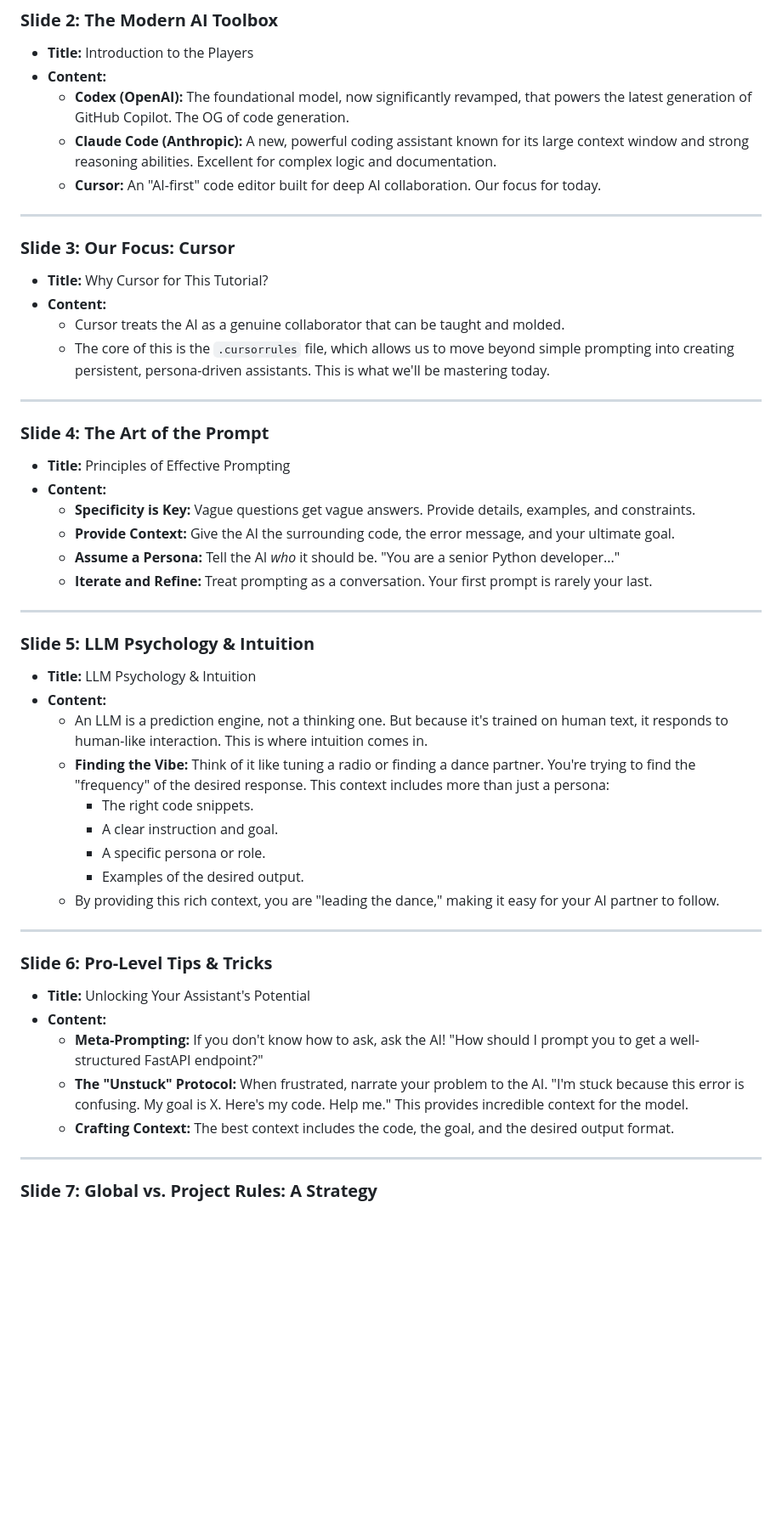
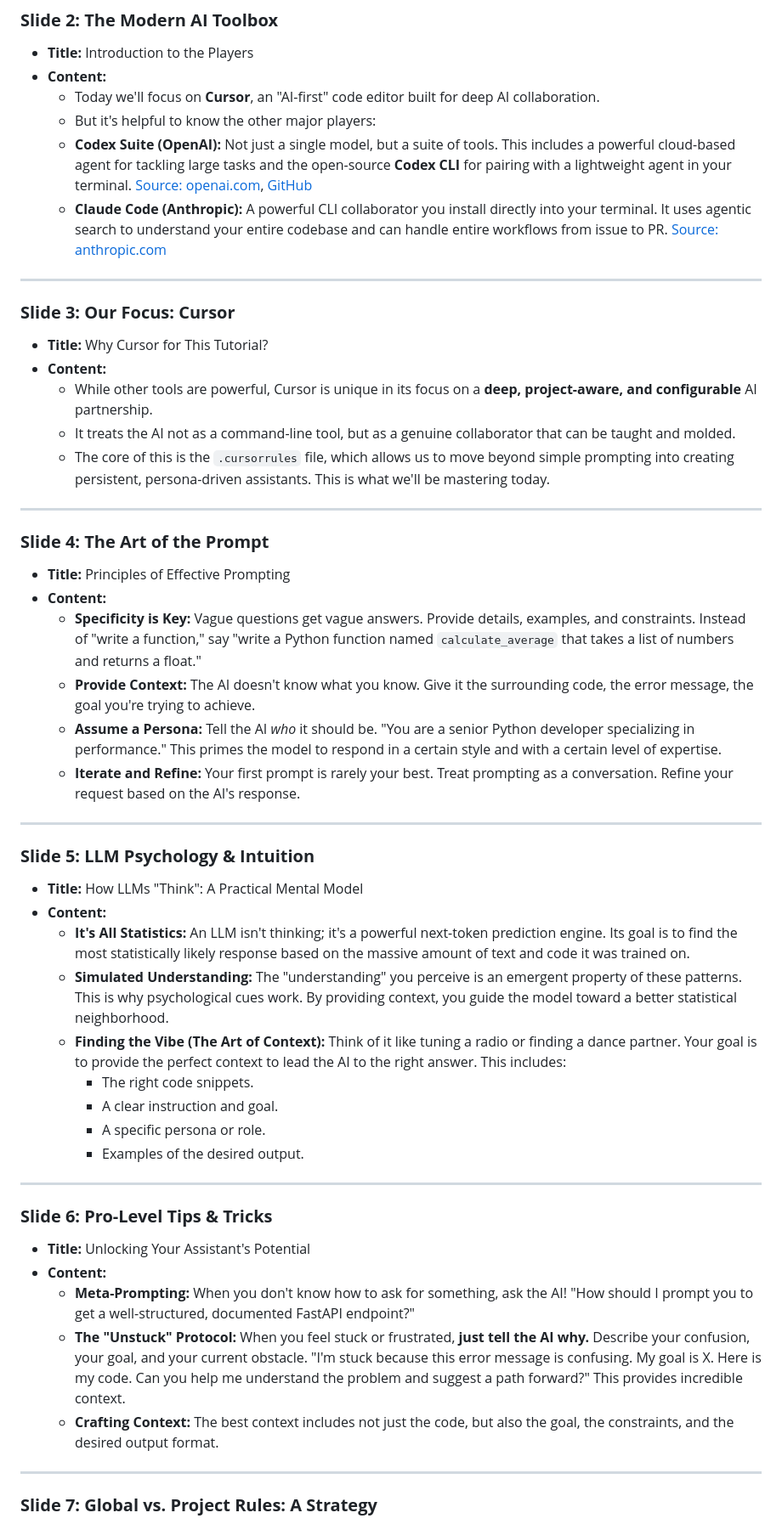
Before and after one commit to AntreasAntoniou/AI-assisted-development-crashcourse, a Markdown page: combined_workshop_slides.md, the part around the change printed below. Shown: that part at 85% size. Drawn GitHub-style; blank space fills up the shorter version.

```diff
--- a/combined_workshop_slides.md
+++ b/combined_workshop_slides.md
@@ -12,16 +12,18 @@
 ### **Slide 2: The Modern AI Toolbox**
 -   **Title:** Introduction to the Players
 -   **Content:**
-    -   **Codex (OpenAI):** The foundational model, now significantly revamped, that powers the latest generation of GitHub Copilot. The OG of code generation.
-    -   **Claude Code (Anthropic):** A new, powerful coding assistant known for its large context window and strong reasoning abilities. Excellent for complex logic and documentation.
-    -   **Cursor:** An "AI-first" code editor built for deep AI collaboration. Our focus for today.
+    -   Today we'll focus on **Cursor**, an "AI-first" code editor built for deep AI collaboration.
+    -   But it's helpful to know the other major players:
+    -   **Codex Suite (OpenAI):** Not just a single model, but a suite of tools. This includes a powerful cloud-based agent for tackling large tasks and the open-source **Codex CLI** for pairing with a lightweight agent in your terminal. [Source: openai.com](https://openai.com/codex), [GitHub](https://github.com/openai/codex)
+    -   **Claude Code (Anthropic):** A powerful CLI collaborator you install directly into your terminal. It uses agentic search to understand your entire codebase and can handle entire workflows from issue to PR. [Source: anthropic.com](https://www.anthropic.com/claude-code)
 
 ---
 
 ### **Slide 3: Our Focus: Cursor**
 -   **Title:** Why Cursor for This Tutorial?
 -   **Content:**
-    -   Cursor treats the AI as a genuine collaborator that can be taught and molded.
+    -   While other tools are powerful, Cursor is unique in its focus on a **deep, project-aware, and configurable** AI partnership.
+    -   It treats the AI not as a command-line tool, but as a genuine collaborator that can be taught and molded.
     -   The core of this is the `.cursorrules` file, which allows us to move beyond simple prompting into creating persistent, persona-driven assistants. This is what we'll be mastering today.
 
 ---
@@ -29,32 +31,32 @@
 ### **Slide 4: The Art of the Prompt**
 -   **Title:** Principles of Effective Prompting
 -   **Content:**
-    -   **Specificity is Key:** Vague questions get vague answers. Provide details, examples, and constraints.
-    -   **Provide Context:** Give the AI the surrounding code, the error message, and your ultimate goal.
-    -   **Assume a Persona:** Tell the AI *who* it should be. "You are a senior Python developer..."
-    -   **Iterate and Refine:** Treat prompting as a conversation. Your first prompt is rarely your last.
+    -   **Specificity is Key:** Vague questions get vague answers. Provide details, examples, and constraints. Instead of "write a function," say "write a Python function named `calculate_average` that takes a list of numbers and returns a float."
+    -   **Provide Context:** The AI doesn't know what you know. Give it the surrounding code, the error message, the goal you're trying to achieve.
+    -   **Assume a Persona:** Tell the AI *who* it should be. "You are a senior Python developer specializing in performance." This primes the model to respond in a certain style and with a certain level of expertise.
+    -   **Iterate and Refine:** Your first prompt is rarely your best. Treat prompting as a conversation. Refine your request based on the AI's response.
 
 ---
 
 ### **Slide 5: LLM Psychology & Intuition**
--   **Title:** LLM Psychology & Intuition
+-   **Title:** How LLMs "Think": A Practical Mental Model
 -   **Content:**
-    - An LLM is a prediction engine, not a thinking one. But because it's trained on human text, it responds to human-like interaction. This is where intuition comes in.
-    - **Finding the Vibe:** Think of it like tuning a radio or finding a dance partner. You're trying to find the "frequency" of the desired response. This context includes more than just a persona:
+    -   **It's All Statistics:** An LLM isn't thinking; it's a powerful next-token prediction engine. Its goal is to find the most statistically likely response based on the massive amount of text and code it was trained on.
+    -   **Simulated Understanding:** The "understanding" you perceive is an emergent property of these patterns. This is why psychological cues work. By providing context, you guide the model toward a better statistical neighborhood.
+    -   **Finding the Vibe (The Art of Context):** Think of it like tuning a radio or finding a dance partner. Your goal is to provide the perfect context to lead the AI to the right answer. This includes:
         -   The right code snippets.
         -   A clear instruction and goal.
         -   A specific persona or role.
         -   Examples of the desired output.
-    -   By providing this rich context, you are "leading the dance," making it easy for your AI partner to follow.
 
 ---
 
 ### **Slide 6: Pro-Level Tips & Tricks**
 -   **Title:** Unlocking Your Assistant's Potential
 -   **Content:**
-    -   **Meta-Prompting:** If you don't know how to ask, ask the AI! "How should I prompt you to get a well-structured FastAPI endpoint?"
-    -   **The "Unstuck" Protocol:** When frustrated, narrate your problem to the AI. "I'm stuck because this error is confusing. My goal is X. Here's my code. Help me." This provides incredible context for the model.
-    -   **Crafting Context:** The best context includes the code, the goal, and the desired output format.
+    -   **Meta-Prompting:** When you don't know how to ask for something, ask the AI! "How should I prompt you to get a well-structured, documented FastAPI endpoint?"
+    -   **The "Unstuck" Protocol:** When you feel stuck or frustrated, **just tell the AI why.** Describe your confusion, your goal, and your current obstacle. "I'm stuck because this error message is confusing. My goal is X. Here is my code. Can you help me understand the problem and suggest a path forward?" This provides incredible context.
+    -   **Crafting Context:** The best context includes not just the code, but also the goal, the constraints, and the desired output format.
 
 ---
 
```
Also changed, not shown: other parts of combined_workshop_slides.md (+15 -125 lines).
